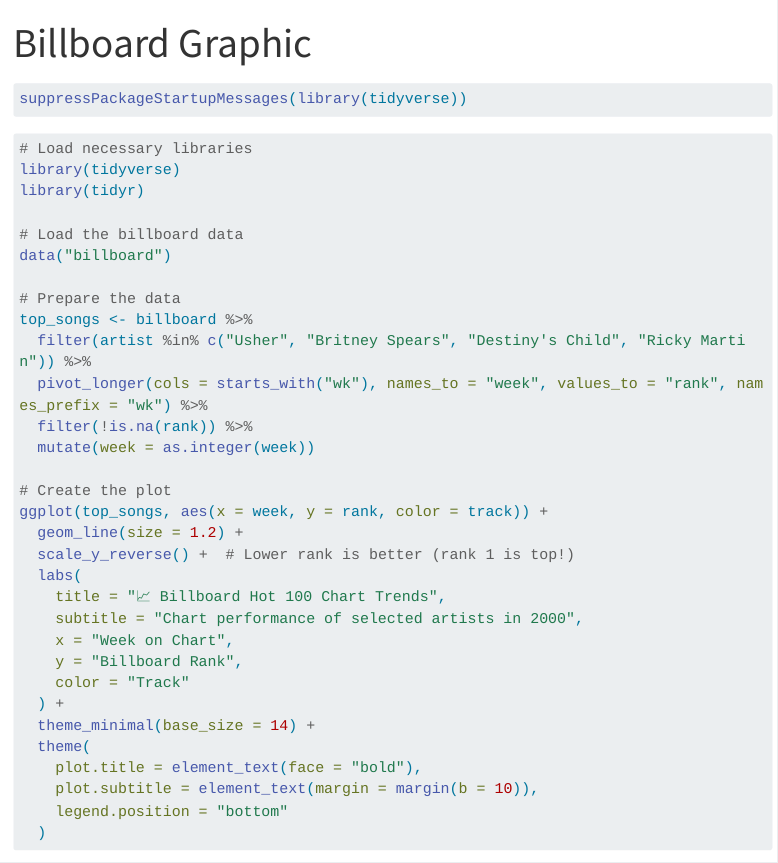
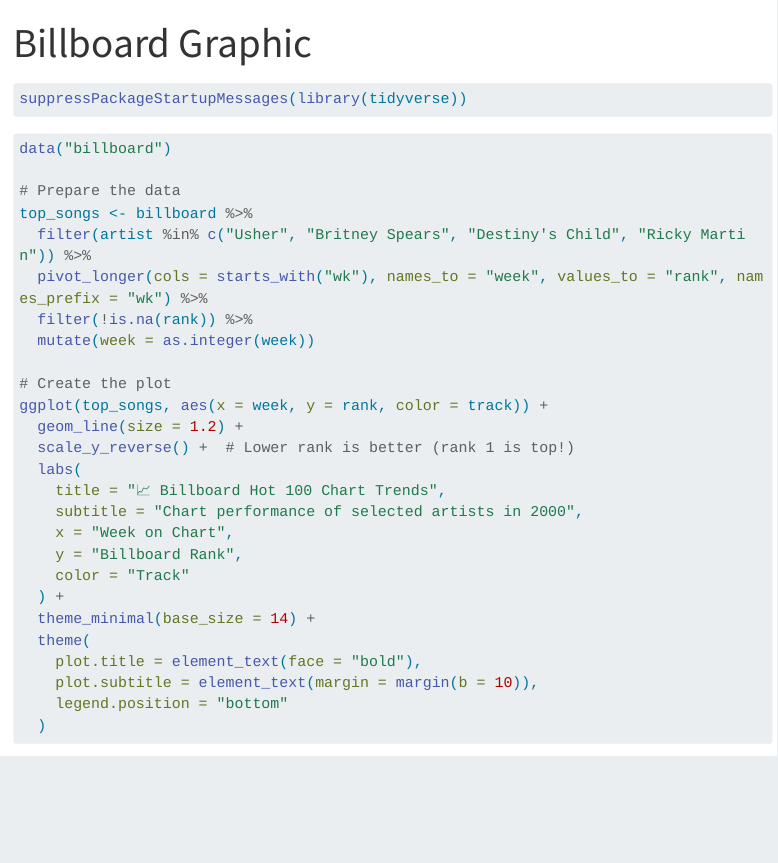
Before and after one commit to naveedgill4u/website-2, a Quarto document (index.qmd): the page in a window 1100 px wide, from its top. Rendered offline with R 4.5, knitr and Pandoc in place of Quarto, with nearby package versions; menus at the side of the page are left out; long lines of code are wrapped.

````diff
--- a/index.qmd
+++ b/index.qmd
@@ -8,11 +8,7 @@
 ```
 
 ```{r}
-# Load necessary libraries
-library(tidyverse)
-library(tidyr)
 
-# Load the billboard data
 data("billboard")
 
 # Prepare the data
````
